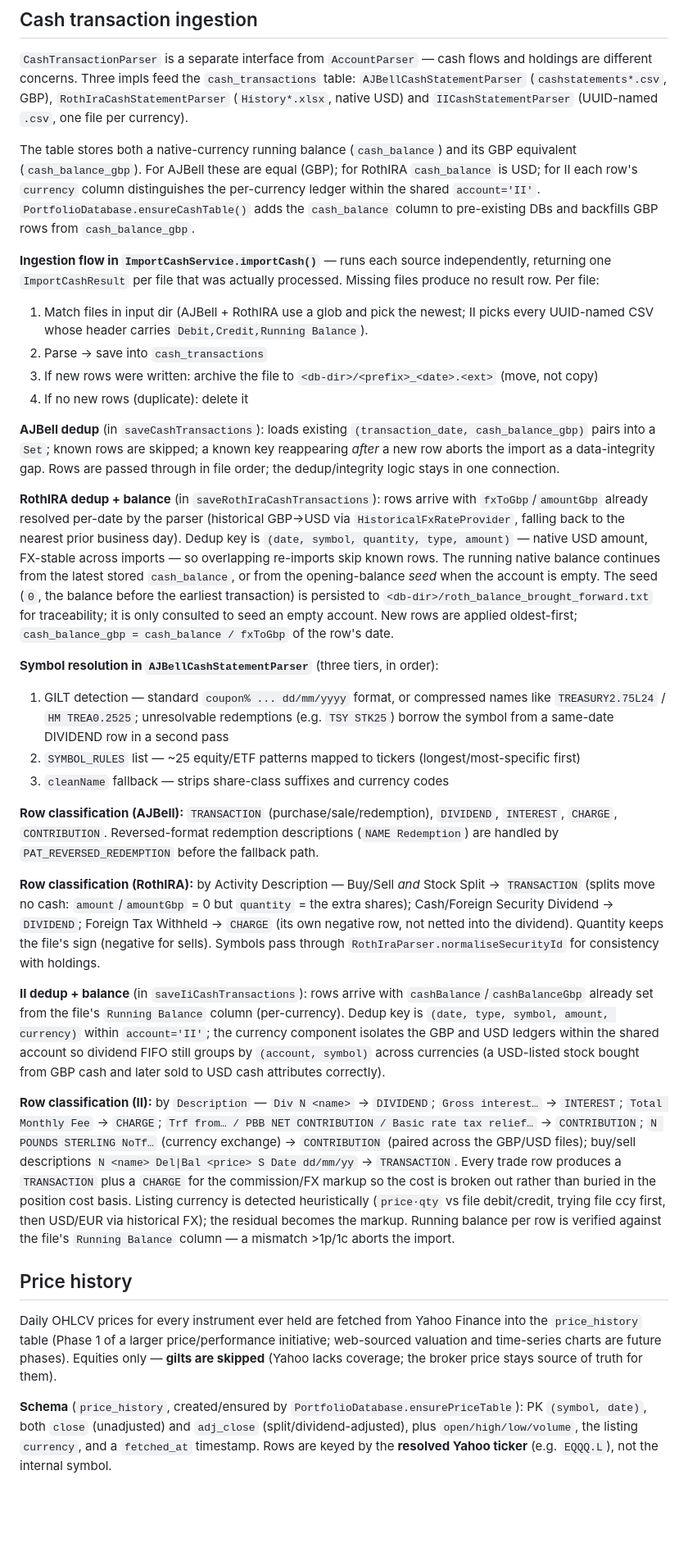
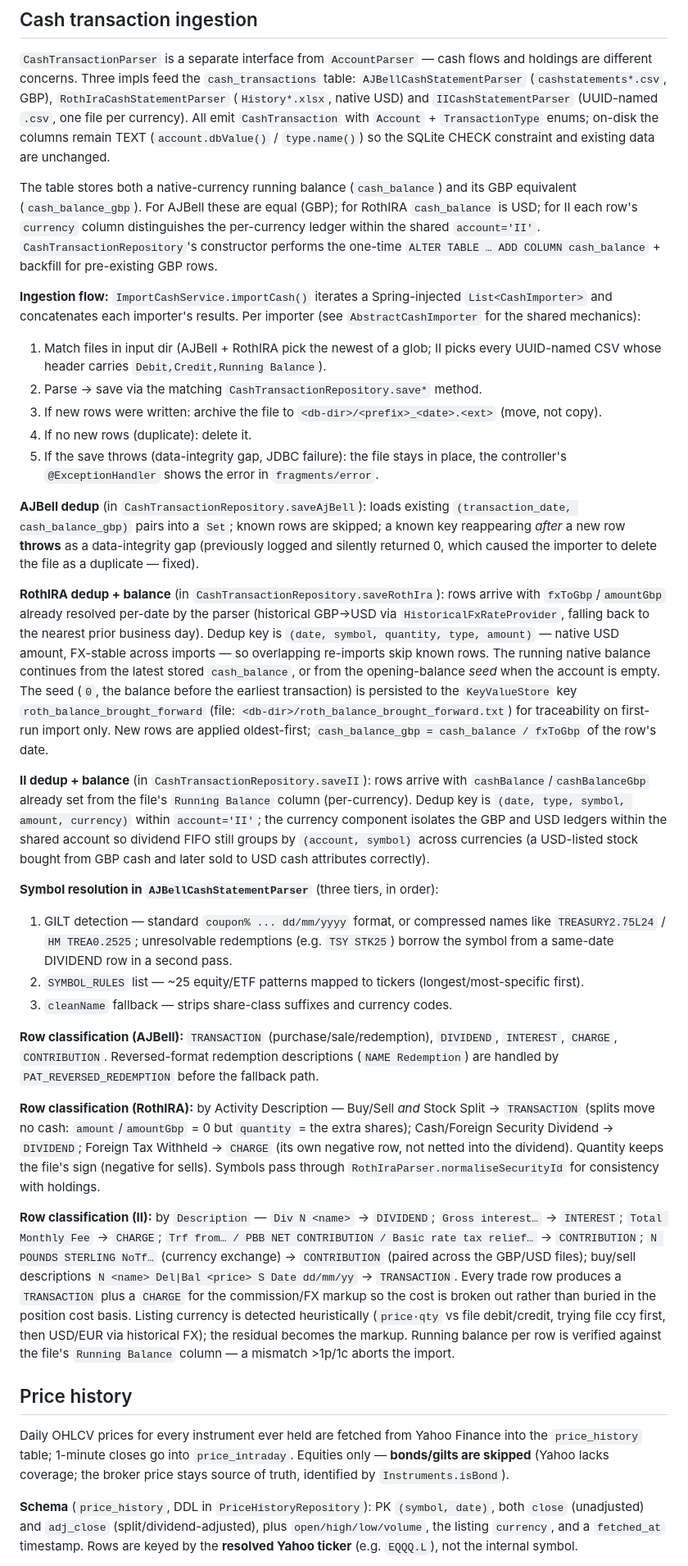
Before and after one commit to tomK8/portfolio-bench, a Markdown page: CLAUDE.md, the part around one of its changes. Shown at 82% size. Drawn GitHub-style; blank space fills up the shorter version.

```diff
--- a/CLAUDE.md
+++ b/CLAUDE.md
@@ -177,41 +247,52 @@ in dividends.
 `CashTransactionParser` is a separate interface from `AccountParser` — cash flows and holdings are different concerns.
 Three impls feed the `cash_transactions` table: `AJBellCashStatementParser` (`cashstatements*.csv`, GBP),
 `RothIraCashStatementParser` (`History*.xlsx`, native USD) and `IICashStatementParser` (UUID-named `.csv`, one
-file per currency).
+file per currency). All emit `CashTransaction` with `Account` + `TransactionType` enums; on-disk the columns
+remain TEXT (`account.dbValue()` / `type.name()`) so the SQLite CHECK constraint and existing data are unchanged.
 
 The table stores both a native-currency running balance (`cash_balance`) and its GBP equivalent (`cash_balance_gbp`).
 For AJBell these are equal (GBP); for RothIRA `cash_balance` is USD; for II each row's `currency` column distinguishes
-the per-currency ledger within the shared `account='II'`. `PortfolioDatabase.ensureCashTable()` adds the
-`cash_balance` column to pre-existing DBs and backfills GBP rows from `cash_balance_gbp`.
+the per-currency ledger within the shared `account='II'`. `CashTransactionRepository`'s constructor performs the
+one-time `ALTER TABLE … ADD COLUMN cash_balance` + backfill for pre-existing GBP rows.
 
-**Ingestion flow in `ImportCashService.importCash()`** — runs each source independently, returning one
-`ImportCashResult` per file that was actually processed. Missing files produce no result row. Per file:
+**Ingestion flow:** `ImportCashService.importCash()` iterates a Spring-injected `List<CashImporter>` and
+concatenates each importer's results. Per importer (see `AbstractCashImporter` for the shared mechanics):
 
-1. Match files in input dir (AJBell + RothIRA use a glob and pick the newest; II picks every UUID-named CSV whose
+1. Match files in input dir (AJBell + RothIRA pick the newest of a glob; II picks every UUID-named CSV whose
    header carries `Debit,Credit,Running Balance`).
-2. Parse → save into `cash_transactions`
-3. If new rows were written: archive the file to `<db-dir>/<prefix>_<date>.<ext>` (move, not copy)
-4. If no new rows (duplicate): delete it
+2. Parse → save via the matching `CashTransactionRepository.save*` method.
+3. If new rows were written: archive the file to `<db-dir>/<prefix>_<date>.<ext>` (move, not copy).
+4. If no new rows (duplicate): delete it.
+5. If the save throws (data-integrity gap, JDBC failure): the file stays in place, the controller's
+   `@ExceptionHandler` shows the error in `fragments/error`.
 
-**AJBell dedup** (in `saveCashTransactions`): loads existing `(transaction_date, cash_balance_gbp)` pairs into a `Set`;
-known rows are skipped; a known key reappearing *after* a new row aborts the import as a data-integrity gap. Rows are
-passed through in file order; the dedup/integrity logic stays in one connection.
+**AJBell dedup** (in `CashTransactionRepository.saveAjBell`): loads existing `(transaction_date, cash_balance_gbp)`
+pairs into a `Set`; known rows are skipped; a known key reappearing *after* a new row **throws** as a
+data-integrity gap (previously logged and silently returned 0, which caused the importer to delete the
+file as a duplicate — fixed).
 
-**RothIRA dedup + balance** (in `saveRothIraCashTransactions`): rows arrive with `fxToGbp`/`amountGbp` already resolved
-per-date by the parser (historical GBP→USD via `HistoricalFxRateProvider`, falling back to the nearest prior business
-day). Dedup key is `(date, symbol, quantity, type, amount)` — native USD amount, FX-stable across imports — so
-overlapping re-imports skip known rows. The running native balance continues from the latest stored `cash_balance`, or
-from the opening-balance *seed* when the account is empty. The seed (`0`, the balance before the earliest
-transaction) is persisted to `<db-dir>/roth_balance_brought_forward.txt` for traceability; it is only consulted to seed
-an empty account. New rows are applied oldest-first; `cash_balance_gbp = cash_balance / fxToGbp` of the row's date.
+**RothIRA dedup + balance** (in `CashTransactionRepository.saveRothIra`): rows arrive with `fxToGbp`/`amountGbp`
+already resolved per-date by the parser (historical GBP→USD via `HistoricalFxRateProvider`, falling back to
+the nearest prior business day). Dedup key is `(date, symbol, quantity, type, amount)` — native USD amount,
+FX-stable across imports — so overlapping re-imports skip known rows. The running native balance continues
+from the latest stored `cash_balance`, or from the opening-balance *seed* when the account is empty. The seed
+(`0`, the balance before the earliest transaction) is persisted to the `KeyValueStore` key
+`roth_balance_brought_forward` (file: `<db-dir>/roth_balance_brought_forward.txt`) for traceability on first-run
+import only. New rows are applied oldest-first; `cash_balance_gbp = cash_balance / fxToGbp` of the row's date.
+
+**II dedup + balance** (in `CashTransactionRepository.saveII`): rows arrive with `cashBalance`/`cashBalanceGbp`
+already set from the file's `Running Balance` column (per-currency). Dedup key is
+`(date, type, symbol, amount, currency)` within `account='II'`; the currency component isolates the GBP and USD
+ledgers within the shared account so dividend FIFO still groups by `(account, symbol)` across currencies
+(a USD-listed stock bought from GBP cash and later sold to USD cash attributes correctly).
 
 **Symbol resolution in `AJBellCashStatementParser`** (three tiers, in order):
 
 1. GILT detection — standard `coupon% ... dd/mm/yyyy` format, or compressed names like `TREASURY2.75L24` /
    `HM TREA0.2525`; unresolvable redemptions (e.g. `TSY STK25`) borrow the symbol from a same-date DIVIDEND row in a
-   second pass
-2. `SYMBOL_RULES` list — ~25 equity/ETF patterns mapped to tickers (longest/most-specific first)
-3. `cleanName` fallback — strips share-class suffixes and currency codes
+   second pass.
+2. `SYMBOL_RULES` list — ~25 equity/ETF patterns mapped to tickers (longest/most-specific first).
+3. `cleanName` fallback — strips share-class suffixes and currency codes.
 
 **Row classification (AJBell):** `TRANSACTION` (purchase/sale/redemption), `DIVIDEND`, `INTEREST`, `CHARGE`,
 `CONTRIBUTION`. Reversed-format redemption descriptions (`NAME Redemption`) are handled by `PAT_REVERSED_REDEMPTION`
@@ -221,12 +302,6 @@ before the fallback path.
 cash: `amount`/`amountGbp` = 0 but `quantity` = the extra shares); Cash/Foreign Security Dividend → `DIVIDEND`; Foreign
 Tax Withheld → `CHARGE` (its own negative row, not netted into the dividend). Quantity keeps the file's sign (negative
 for sells). Symbols pass through `RothIraParser.normaliseSecurityId` for consistency with holdings.
-
-**II dedup + balance** (in `saveIiCashTransactions`): rows arrive with `cashBalance`/`cashBalanceGbp` already set from
-the file's `Running Balance` column (per-currency). Dedup key is `(date, type, symbol, amount, currency)` within
-`account='II'`; the currency component isolates the GBP and USD ledgers within the shared account so dividend FIFO
-still groups by `(account, symbol)` across currencies (a USD-listed stock bought from GBP cash and later sold to USD
-cash attributes correctly).
 
 **Row classification (II):** by `Description` — `Div N <name>` → `DIVIDEND`; `Gross interest…` → `INTEREST`;
 `Total Monthly Fee` → `CHARGE`; `Trf from… / PBB NET CONTRIBUTION / Basic rate tax relief…` → `CONTRIBUTION`;
@@ -240,11 +315,10 @@ historical FX); the residual becomes the markup. Running balance per row is veri
 ## Price history
 
 Daily OHLCV prices for every instrument ever held are fetched from Yahoo Finance into the `price_history`
-table (Phase 1 of a larger price/performance initiative; web-sourced valuation and time-series charts are
-future phases). Equities only — **gilts are skipped** (Yahoo lacks coverage; the broker price stays source
-of truth for them).
+table; 1-minute closes go into `price_intraday`. Equities only — **bonds/gilts are skipped**
+(Yahoo lacks coverage; the broker price stays source of truth, identified by `Instruments.isBond`).
 
-**Schema** (`price_history`, created/ensured by `PortfolioDatabase.ensurePriceTable`): PK `(symbol, date)`,
+**Schema** (`price_history`, DDL in `PriceHistoryRepository`): PK `(symbol, date)`,
 both `close` (unadjusted) and `adj_close` (split/dividend-adjusted), plus `open/high/low/volume`, the listing
 `currency`, and a `fetched_at` timestamp. Rows are keyed by the **resolved Yahoo ticker** (e.g. `EQQQ.L`),
 not the internal symbol.
```
Also changed, not shown: other parts of CLAUDE.md (+127 -53 lines).
